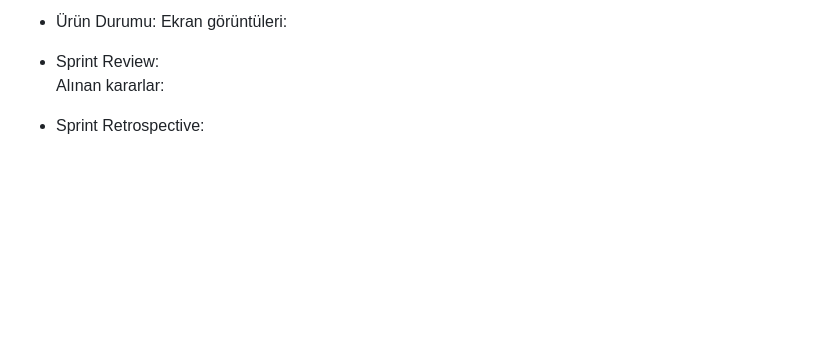
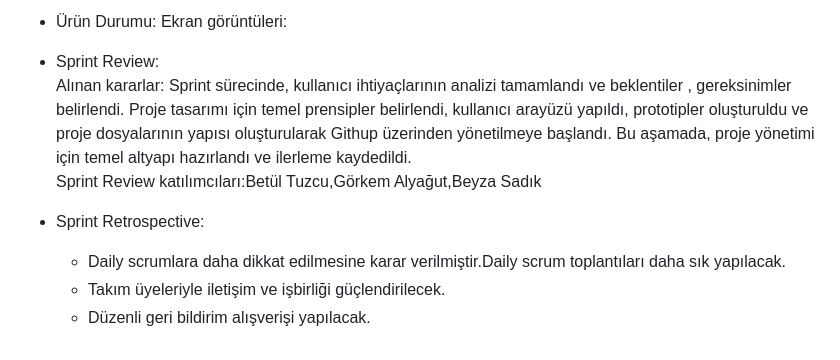
Before and after one commit to betultuzcu1/F-57, a Markdown page: README.md, the part around one of its changes. Rendered like a GitHub page; blank space fills up the shorter version.

```diff
--- a/README.md
+++ b/README.md
@@ -44,6 +45,10 @@ Story'ler yapılacak işlere (task'lere) bölünmüştür. Trello Board'da göz
   <br/>
 * Ürün Durumu: Ekran görüntüleri:
 * Sprint Review: <br/>
-Alınan kararlar:
+Alınan kararlar: Sprint sürecinde, kullanıcı ihtiyaçlarının analizi tamamlandı ve beklentiler , gereksinimler belirlendi. Proje tasarımı için temel prensipler belirlendi, kullanıcı arayüzü yapıldı, prototipler oluşturuldu ve proje dosyalarının yapısı oluşturularak Githup üzerinden yönetilmeye başlandı. Bu aşamada, proje yönetimi için temel altyapı hazırlandı ve ilerleme kaydedildi.<br/>
+Sprint Review katılımcıları:Betül Tuzcu,Görkem Alyağut,Beyza Sadık
 
-* Sprint Retrospective:
+* Sprint Retrospective:<br/>
+   * Daily scrumlara daha dikkat edilmesine karar verilmiştir.Daily scrum toplantıları daha sık yapılacak.
+   * Takım üyeleriyle iletişim ve işbirliği güçlendirilecek.
+   * Düzenli geri bildirim alışverişi yapılacak.
```
Also changed, not shown: other parts of README.md (+1 -0 lines).
